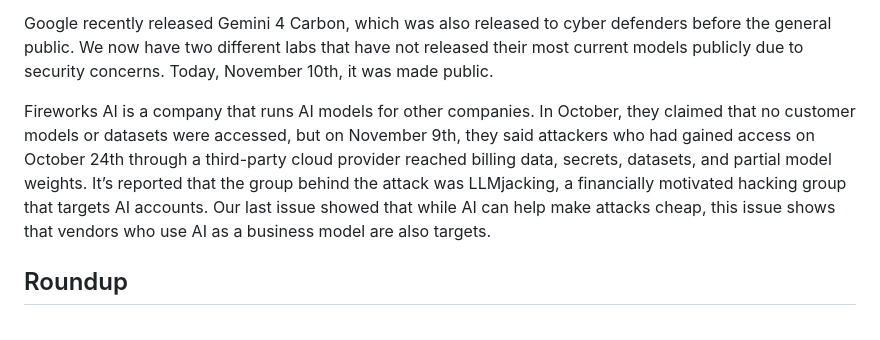
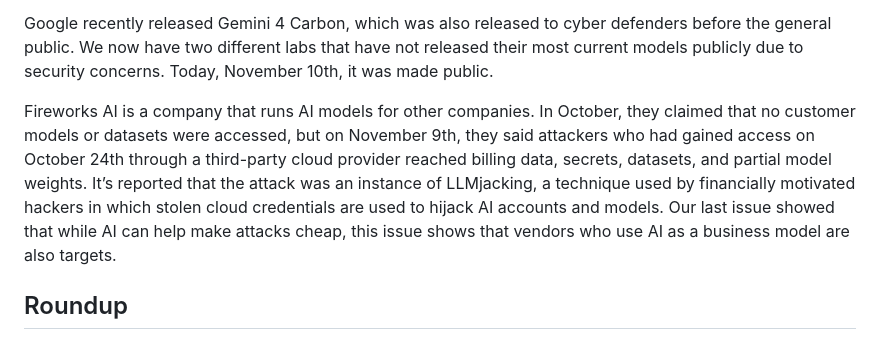
Before and after one commit to JosephWhitten05/AI-TU-News, a Markdown page: src/articles/2026-11-10-scandal-stocks-security.md, the part around the change. GitHub-like rendering.

Commit message:
Describe LLMjacking as a technique, not a group
Co-Authored-By: Claude Opus 5.5 <noreply@anthropic.com>

```diff
--- a/src/articles/2026-11-10-scandal-stocks-security.md
+++ b/src/articles/2026-11-10-scandal-stocks-security.md
@@ -37,7 +37,7 @@ GPT-6 Cyber was recently released on November 5th by OpenAI, and it’s marketed
 
 Google recently released Gemini 4 Carbon, which was also released to cyber defenders before the general public. We now have two different labs that have not released their most current models publicly due to security concerns. Today, November 10th, it was made public.
 
-Fireworks AI is a company that runs AI models for other companies. In October, they claimed that no customer models or datasets were accessed, but on November 9th, they said attackers who had gained access on October 24th through a third-party cloud provider reached billing data, secrets, datasets, and partial model weights. It’s reported that the group behind the attack was LLMjacking, a financially motivated hacking group that targets AI accounts. Our last issue showed that while AI can help make attacks cheap, this issue shows that vendors who use AI as a business model are also targets.
+Fireworks AI is a company that runs AI models for other companies. In October, they claimed that no customer models or datasets were accessed, but on November 9th, they said attackers who had gained access on October 24th through a third-party cloud provider reached billing data, secrets, datasets, and partial model weights. It’s reported that the attack was an instance of LLMjacking, a technique used by financially motivated hackers in which stolen cloud credentials are used to hijack AI accounts and models. Our last issue showed that while AI can help make attacks cheap, this issue shows that vendors who use AI as a business model are also targets.
 
 ## Roundup
 
```
